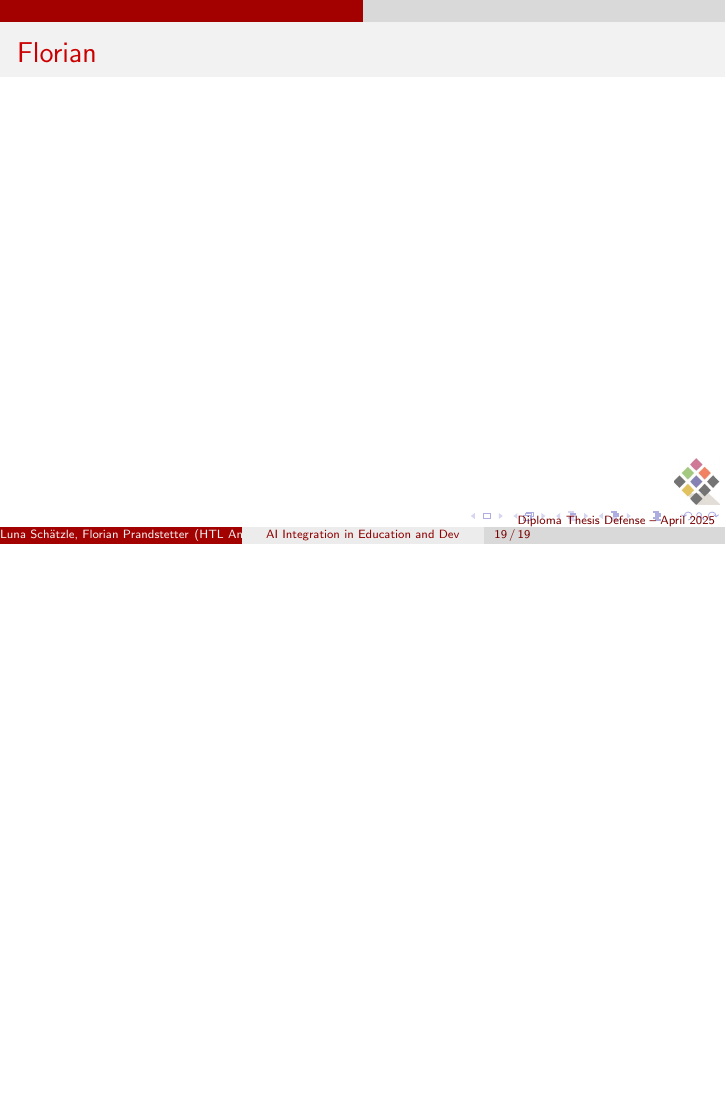
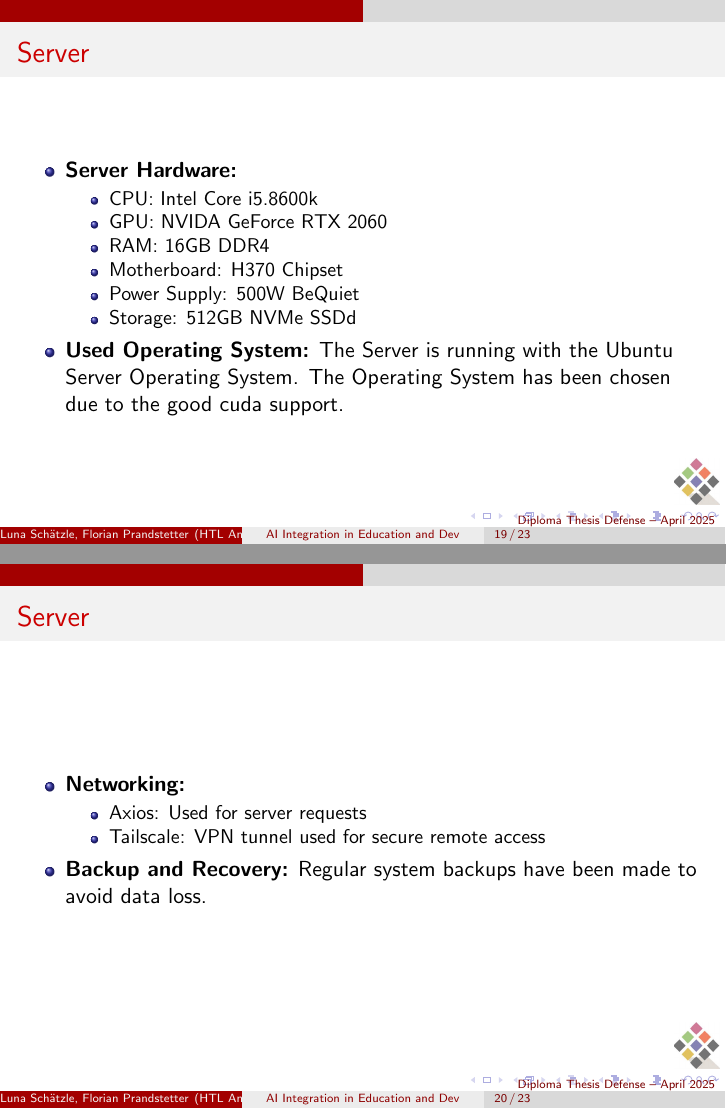
Before and after one commit to Luna-Schaetzle/Diploma-Thesis-presentation, LaTeX slides (presentation.tex): page 19 of 19 before the commit and pages 19 and 20 of 23 after it, the two joined at a grey line, the shorter picture padded with empty space. Compiled offline with pdfLaTeX.

Commit message:
Flo Teil

```diff
--- a/presentation.tex
+++ b/presentation.tex
@@ -247,5 +247,31 @@
   \end{itemize}
 \end{frame}
 
-\begin{frame}{Florian}
 
+\begin{frame}{Server}
+  \begin{itemize}
+    \item \textbf{Server Hardware:}
+    %Bild???
+      \begin{itemize}
+        \item CPU: Intel Core i5.8600k
+        \item GPU: NVIDA GeForce RTX 2060
+        \item RAM: 16GB DDR4
+        \item Motherboard: H370 Chipset
+        \item Power Supply: 500W BeQuiet
+        \item Storage: 512GB NVMe SSDd
+      \end{itemize}
+    \item \textbf{Used Operating System:} The Server is running with the Ubuntu Server Operating System. The Operating System has been chosen due to the good cuda support.
+
+  \end{itemize}
+\end{frame}
+
+\begin{frame}{Server}
+  \begin{itemize}
+    \item \textbf{Networking:}
+      \begin{itemize}
+        \item Axios: Used for server requests
+        \item Tailscale: VPN tunnel used for secure remote access
+      \end{itemize}
+    \item \textbf{Backup and Recovery:} Regular system backups have been made to avoid data loss.
+  \end{itemize}
+\end{frame}
```
Also changed, not shown: presentation.pdf, presentation.tex (33 more changed lines), 4 other files.
